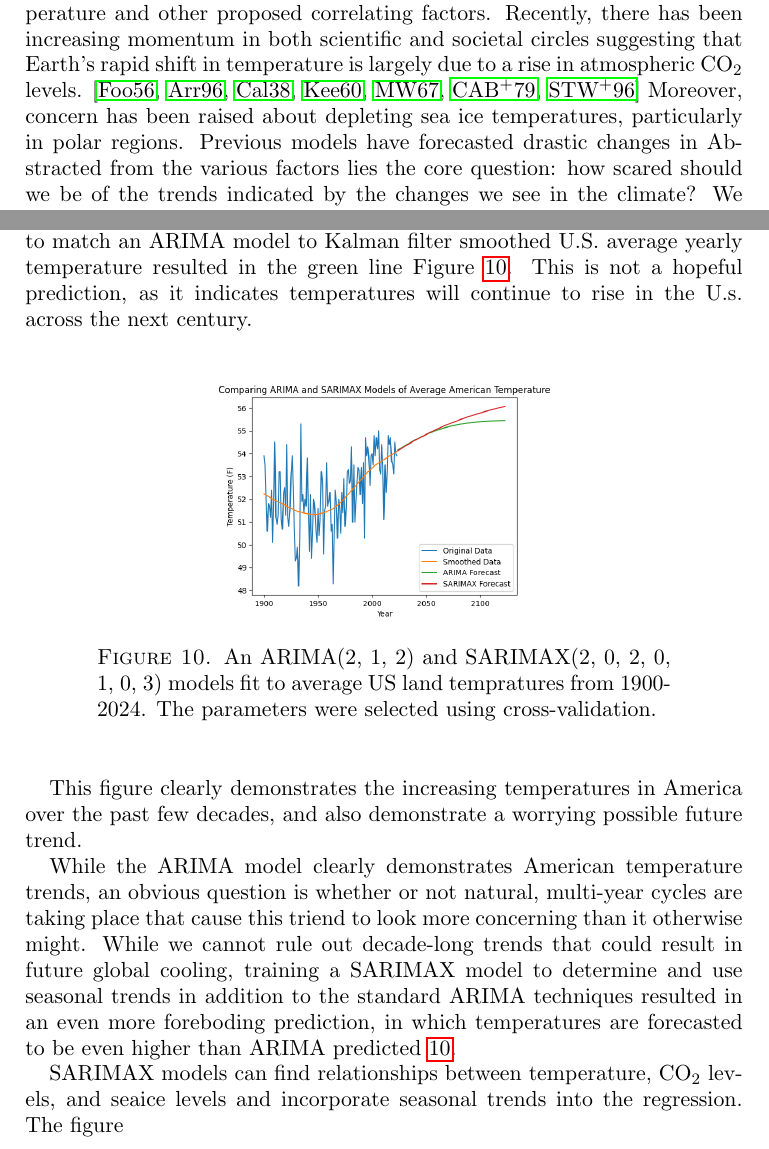
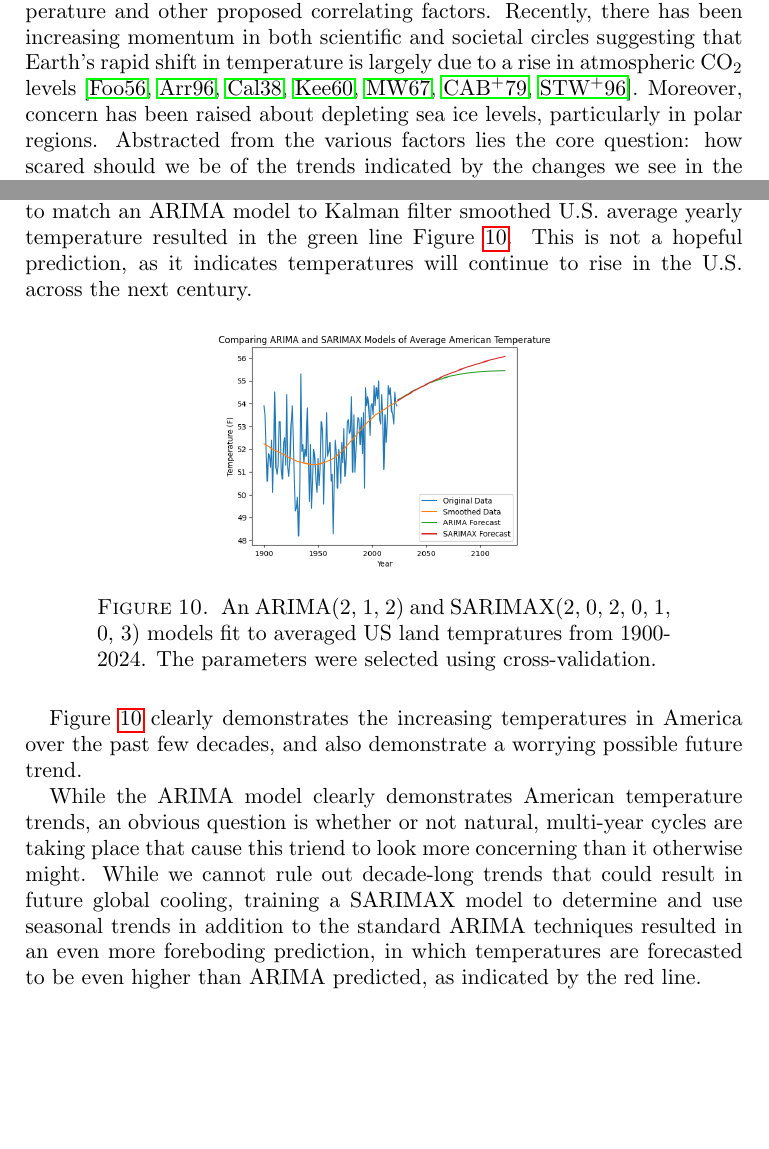
Before and after one commit to EthanPrimes/modeling_climate_change, a LaTeX paper (tex_dir/paper_draft.tex): two parts of pages 1 and 8 of 10, joined at a grey line, cut so that both start at the same text, the shorter picture padded with empty space. Compiled offline with pdfLaTeX.

Commit message:
cleaned up my sections of the paper

```diff
--- a/tex_dir/paper_draft.tex
+++ b/tex_dir/paper_draft.tex
@@ -51,9 +51,9 @@ Within the last 200 years, however, Earth's climate has changed faster than in a
 
 With the climate changes on Earth trending toward another potential mass extinction event, the immediate question becomes:  What has caused such a rapid change in global climate?
 This highlights the foundational importance of finding the correlation of Earth's surface/atmospheric temperature and other proposed correlating factors.
-Recently, there has been increasing momentum in both scientific and societal circles suggesting that Earth's rapid shift in temperature is largely due to a rise in atmospheric CO$_2$ levels. \cite{foote1856art, arrhenius1896xxxi, callendar1938artificial, keeling1960concentration, manabe1967thermal, charney1979carbon, santer1996search}
-Moreover, concern has been raised about depleting sea ice temperatures, particularly in polar regions.
-Previous models have forecasted drastic changes in
+Recently, there has been increasing momentum in both scientific and societal circles suggesting that Earth's rapid shift in temperature is largely due to a rise in atmospheric CO$_2$ levels \cite{foote1856art, arrhenius1896xxxi, callendar1938artificial, keeling1960concentration, manabe1967thermal, charney1979carbon, santer1996search}.
+Moreover, concern has been raised about depleting sea ice levels, particularly in polar regions.
+% Previous models have forecasted drastic changes in
 Abstracted from the various factors lies the core question: how scared should we be of the trends indicated by the changes we see in the climate?
 We therefore attempt analysis and predictive modeling of these factors together over time, beginning as far back as data permits, until the present, and use these models to predict future behavior.
 
@@ -239,21 +239,20 @@ With the increase in consistency and accurate data, it is clear that temperature
 % Ethan
 \subsection{ARIMA Model}
 \label{Res:ARIMA}
-\par ARIMA models can take a long time to train, and as such it is better to train them on aggregated or averaged data instead of daily data. Computing the optimal parameters $p, d,$ and $q$ using cross-validation to match an ARIMA model to Kalman filter smoothed U.S. average yearly temperature resulted in the green line Figure~\ref{fig:sarimax_avg_temp}. This is not a hopeful prediction, as it indicates temperatures will continue to rise in the U.s. across the next century.
+\par ARIMA models can take a long time to train, and as such it is better to train them on aggregated or averaged data instead of daily data. Computing the optimal parameters $p, d,$ and $q$ using cross-validation to match an ARIMA model to Kalman filter smoothed U.S. average yearly temperature resulted in the green line Figure~\ref{fig:sarimax_avg_temp}. This is not a hopeful prediction, as it indicates temperatures will continue to rise in the U.S. across the next century.
 
 \begin{figure}[htbp]
     \centering
     \includegraphics[width=0.475\textwidth]{figures/us_temp_sarimax_arima.png}
-    \caption{An ARIMA(2, 1, 2) and SARIMAX(2, 0, 2, 0, 1, 0, 3) models fit to average US land tempratures from 1900-2024. The parameters were selected using cross-validation.}
+    \caption{An ARIMA(2, 1, 2) and SARIMAX(2, 0, 2, 0, 1, 0, 3) models fit to averaged US land tempratures from 1900-2024. The parameters were selected using cross-validation.}
     \label{fig:sarimax_avg_temp}
 \end{figure}
 
-\par This figure clearly demonstrates the increasing temperatures in America over the past few decades, and also demonstrate a worrying possible future trend.
+\par Figure~\ref{fig:sarimax_avg_temp} clearly demonstrates the increasing temperatures in America over the past few decades, and also demonstrate a worrying possible future trend.
 
-\par While the ARIMA model clearly demonstrates American temperature trends, an obvious question is whether or not natural, multi-year cycles are taking place that cause this triend to look more concerning than it otherwise might. While we cannot rule out decade-long trends that could result in future global cooling, training a SARIMAX model to determine and use seasonal trends in addition to the standard ARIMA techniques resulted in an even more foreboding prediction, in which temperatures are forecasted to be even higher than ARIMA predicted \ref{fig:sarimax_avg_temp}.
+\par While the ARIMA model clearly demonstrates American temperature trends, an obvious question is whether or not natural, multi-year cycles are taking place that cause this triend to look more concerning than it otherwise might. While we cannot rule out decade-long trends that could result in future global cooling, training a SARIMAX model to determine and use seasonal trends in addition to the standard ARIMA techniques resulted in an even more foreboding prediction, in which temperatures are forecasted to be even higher than ARIMA predicted, as indicated by the red line.
 
-
-SARIMAX models can find relationships between temperature, CO$_2$ levels, and seaice levels and incorporate seasonal trends into the regression. The figure
+% \par SARIMAX models can find relationships between temperature, CO$_2$ levels, and seaice levels and incorporate seasonal trends into the regression. The figure
 
 
 %%Fifth Section
```
Also changed, not shown: tex_dir/paper_draft.tex (2 more changed lines).
